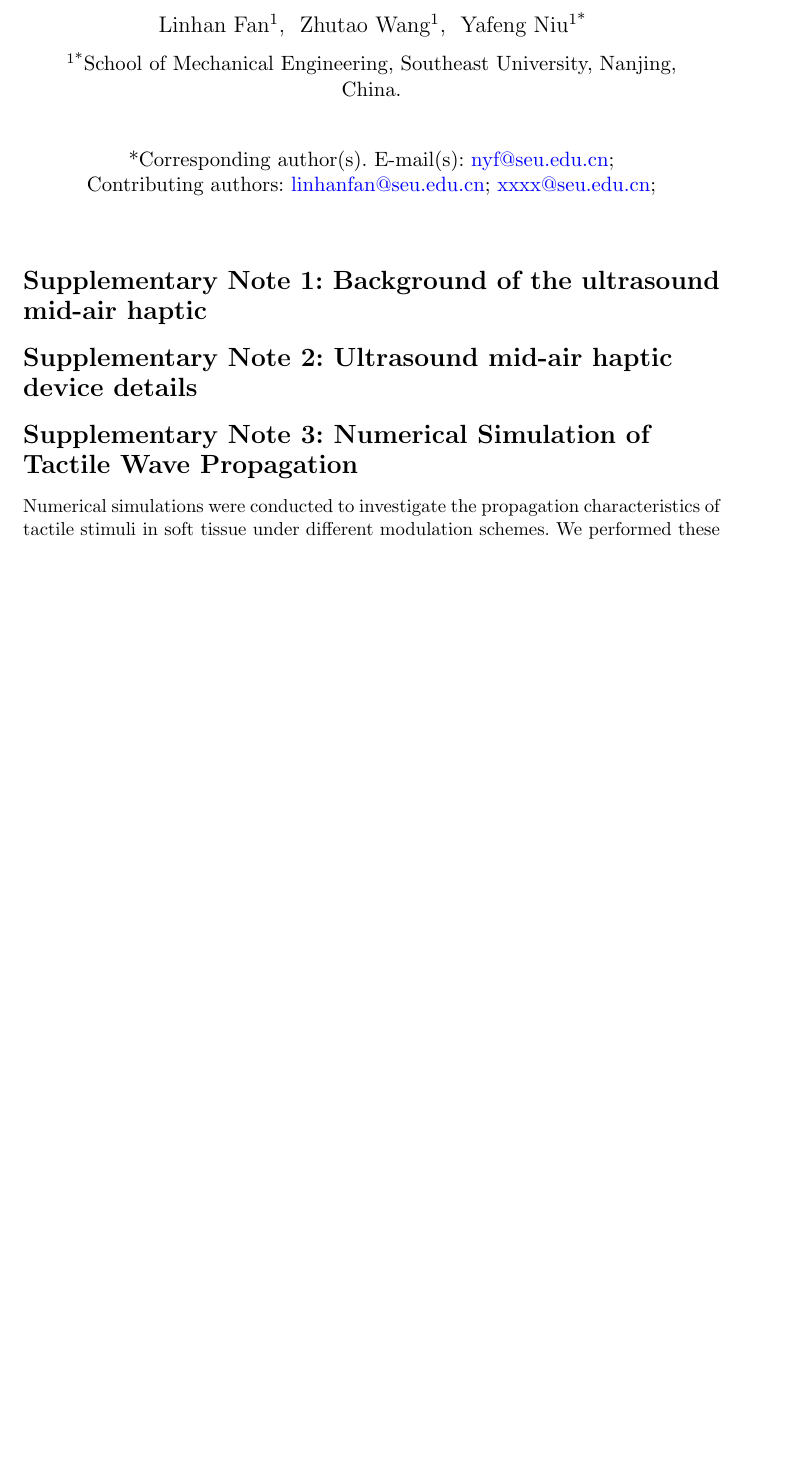
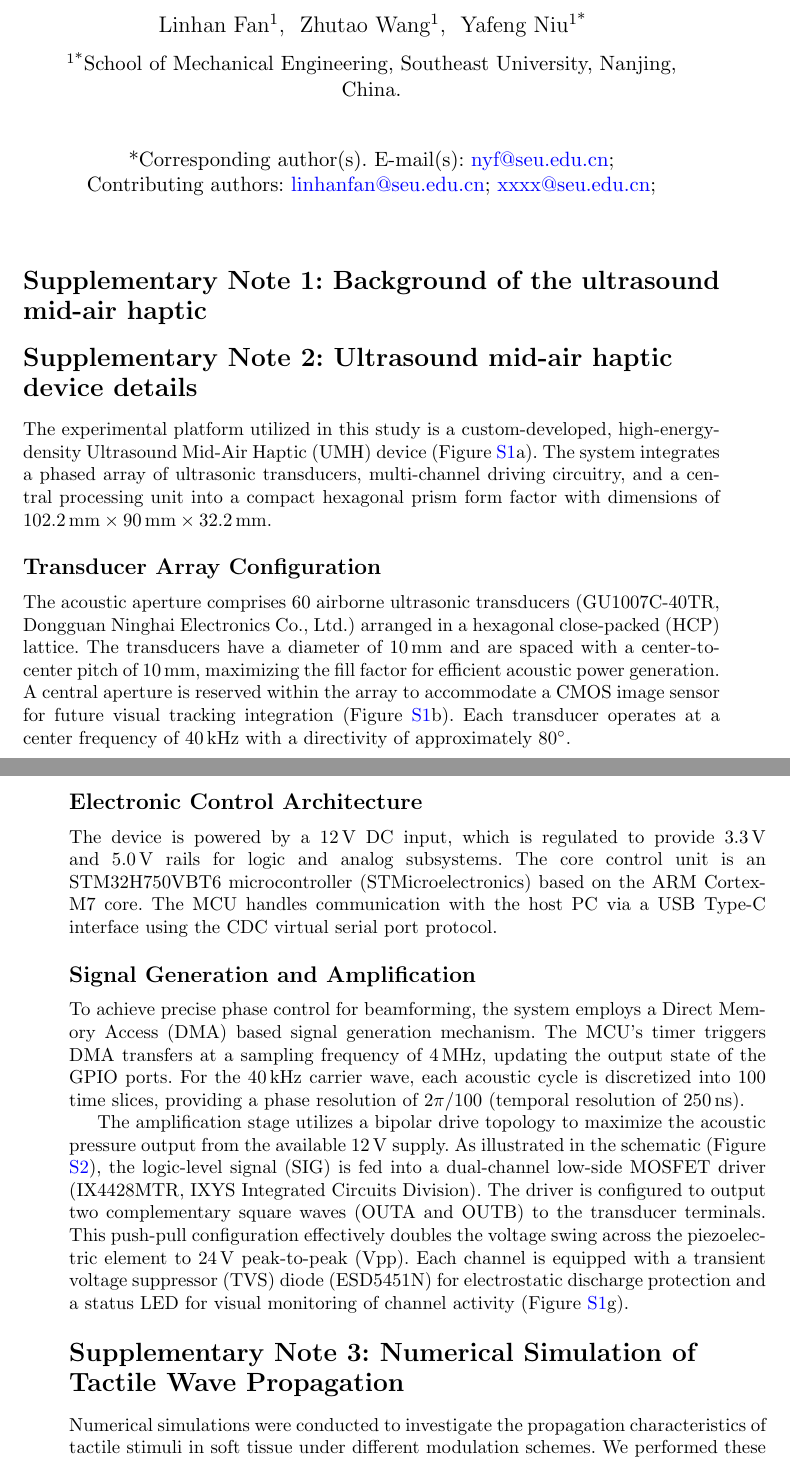
Before and after one commit to Kannmu/DLM, a LaTeX paper (Text/Supplementary-Information.tex): part of page 1 of 4 before the commit and two parts of pages 1 and 2 of 7 after it, the two joined at a grey line, cut so that both start at the same text, the shorter picture padded with empty space. Compiled offline with pdfLaTeX.

Commit message:
docs: 更新补充材料并添加设备描述与参考文献
- 在 README.md 中扩展了 UMH 设备的介绍性描述
- 为补充信息文档添加了新的设备示意图（Figure_UMH_Device.png/pdf/jpg）
- 在 Supplementary-Information.tex 中新增了设备详情的章节，包括设备概述、换能器阵列配置、电子控制架构以及信号生成与放大原理
- 为 LM-L 和 LM-C 调制方法添加了引用文献（Takahashi et al., 2020）
- 更新了 .bbl, .aux, .log 等编译辅助文件以反映内容变更
- 更新了文档中的图表引用和编号

```diff
--- a/Text/Supplementary-Information.tex
+++ b/Text/Supplementary-Information.tex
@@ -78,3 +88,16 @@
+The experimental platform utilized in this study is a custom-developed, high-energy-density Ultrasound Mid-Air Haptic (UMH) device (Figure \ref{fig:supplementary_figure_umh_device}a). The system integrates a phased array of ultrasonic transducers, multi-channel driving circuitry, and a central processing unit into a compact hexagonal prism form factor with dimensions of \qtyproduct{102.2 x 90 x 32.2}{\milli\meter}.
+
+\subsection*{Transducer Array Configuration}
+The acoustic aperture comprises 60 airborne ultrasonic transducers (GU1007C-40TR, Dongguan Ninghai Electronics Co., Ltd.) arranged in a hexagonal close-packed (HCP) lattice. The transducers have a diameter of \qty{10}{\milli\meter} and are spaced with a center-to-center pitch of \qty{10}{\milli\meter}, maximizing the fill factor for efficient acoustic power generation. A central aperture is reserved within the array to accommodate a CMOS image sensor for future visual tracking integration (Figure \ref{fig:supplementary_figure_umh_device}b). Each transducer operates at a center frequency of \qty{40}{\kilo\hertz} with a directivity of approximately \ang{80}.
+
+\subsection*{Electronic Control Architecture}
+The device is powered by a \qty{12}{\volt} DC input, which is regulated to provide \qty{3.3}{\volt} and \qty{5.0}{\volt} rails for logic and analog subsystems. The core control unit is an STM32H750VBT6 microcontroller (STMicroelectronics) based on the ARM Cortex-M7 core. The MCU handles communication with the host PC via a USB Type-C interface using the CDC virtual serial port protocol.
+
+\subsection*{Signal Generation and Amplification}
+To achieve precise phase control for beamforming, the system employs a Direct Memory Access (DMA) based signal generation mechanism. The MCU's timer triggers DMA transfers at a sampling frequency of \qty{4}{\mega\hertz}, updating the output state of the GPIO ports. For the \qty{40}{\kilo\hertz} carrier wave, each acoustic cycle is discretized into 100 time slices, providing a phase resolution of $2\pi/100$ (temporal resolution of \qty{250}{\nano\second}).
+
+The amplification stage utilizes a bipolar drive topology to maximize the acoustic pressure output from the available \qty{12}{\volt} supply. As illustrated in the schematic (Figure \ref{fig:supplementary_figure_transducer_driver_circuit}), the logic-level signal (SIG) is fed into a dual-channel low-side MOSFET driver (IX4428MTR, IXYS Integrated Circuits Division). The driver is configured to output two complementary square waves (OUTA and OUTB) to the transducer terminals. This push-pull configuration effectively doubles the voltage swing across the piezoelectric element to \qty{24}{\volt} peak-to-peak (Vpp). Each channel is equipped with a transient voltage suppressor (TVS) diode (ESD5451N) for electrostatic discharge protection and a status LED for visual monitoring of channel activity (Figure \ref{fig:supplementary_figure_umh_device}g).
+
 
 
 
```
Also changed, not shown: Image/MS/Figure_Sim_1.png, README.md, Text/Supplementary-Information.bbl, Text/Supplementary-Information.tex (20 more changed lines), 10 other files.
